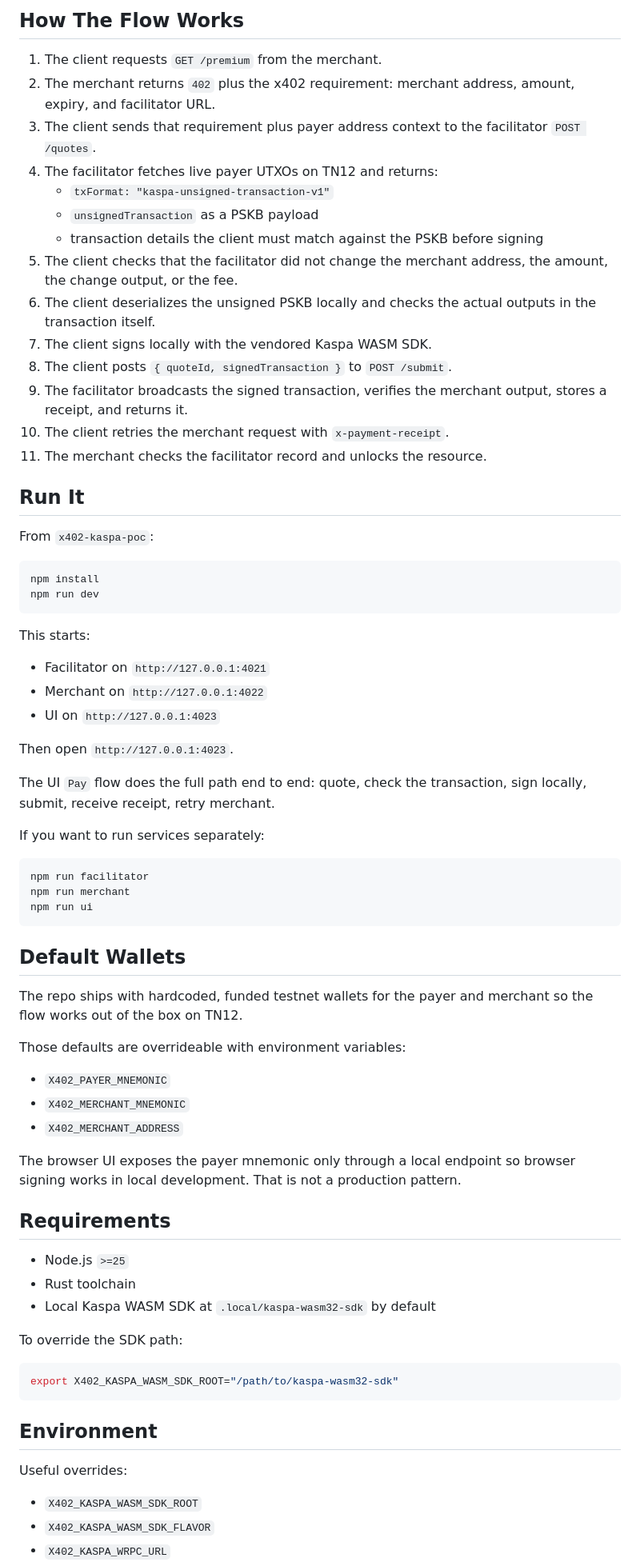
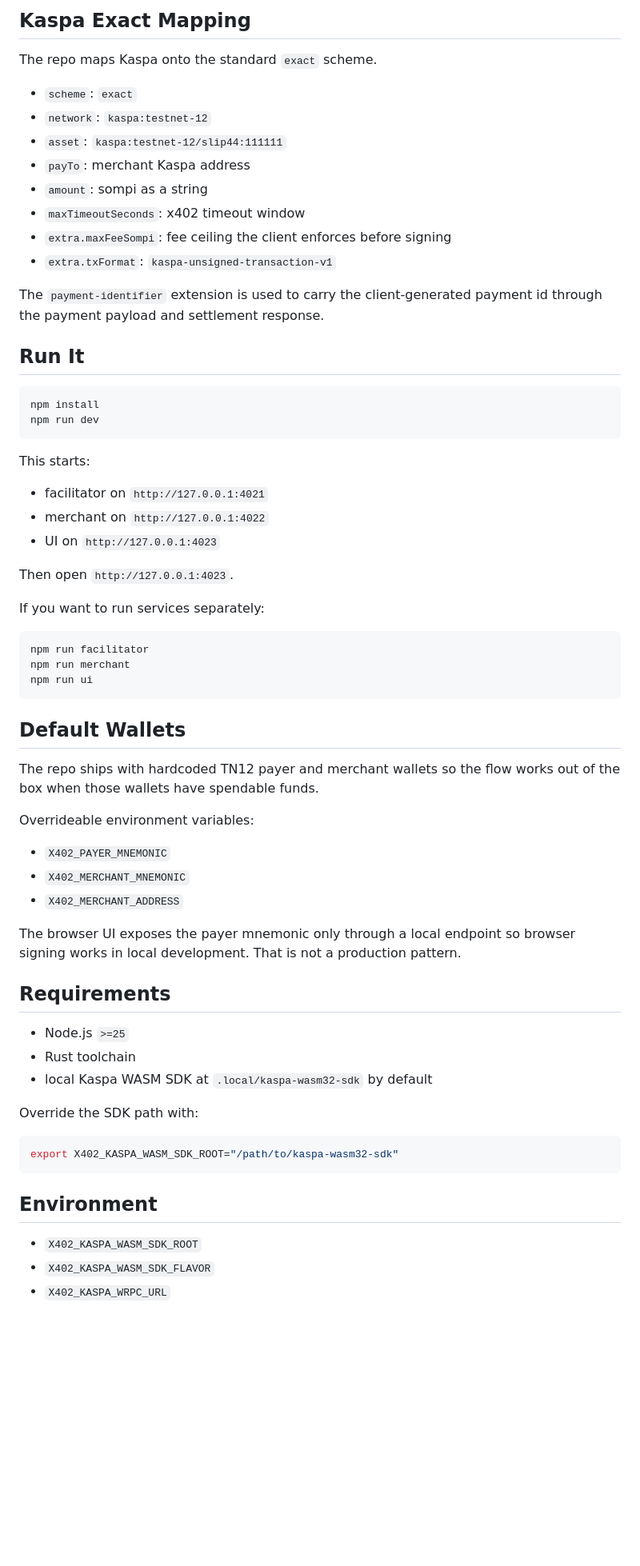
Before and after one commit to Manyfestation/x402-poc, a Markdown page: README.md, the part around one of its changes. Shown at 80% size. Rendered like a GitHub page; blank space fills up the shorter version.

Commit message:
Real x402 implementation details and flow

````diff
--- a/README.md
+++ b/README.md
@@ -74,24 +70,20 @@ Client UI            Merchant               Facilitator             Kaspa TN12
 
-## How The Flow Works
+## Kaspa Exact Mapping
 
-1. The client requests `GET /premium` from the merchant.
-2. The merchant returns `402` plus the x402 requirement: merchant address, amount, expiry, and facilitator URL.
-3. The client sends that requirement plus payer address context to the facilitator `POST /quotes`.
-4. The facilitator fetches live payer UTXOs on TN12 and returns:
-   - `txFormat: "kaspa-unsigned-transaction-v1"`
-   - `unsignedTransaction` as a PSKB payload
-   - transaction details the client must match against the PSKB before signing
-5. The client checks that the facilitator did not change the merchant address, the amount, the change output, or the fee.
-6. The client deserializes the unsigned PSKB locally and checks the actual outputs in the transaction itself.
-7. The client signs locally with the vendored Kaspa WASM SDK.
-8. The client posts `{ quoteId, signedTransaction }` to `POST /submit`.
-9. The facilitator broadcasts the signed transaction, verifies the merchant output, stores a receipt, and returns it.
-10. The client retries the merchant request with `x-payment-receipt`.
-11. The merchant checks the facilitator record and unlocks the resource.
+The repo maps Kaspa onto the standard `exact` scheme.
+
+- `scheme`: `exact`
+- `network`: `kaspa:testnet-12`
+- `asset`: `kaspa:testnet-12/slip44:111111`
+- `payTo`: merchant Kaspa address
+- `amount`: sompi as a string
+- `maxTimeoutSeconds`: x402 timeout window
+- `extra.maxFeeSompi`: fee ceiling the client enforces before signing
+- `extra.txFormat`: `kaspa-unsigned-transaction-v1`
+
+The `payment-identifier` extension is used to carry the client-generated payment id through the payment payload and settlement response.
 
 ## Run It
-
-From `x402-kaspa-poc`:
 
 ```bash
 npm install
@@ -100,13 +92,11 @@ npm run dev
 
 This starts:
 
-- Facilitator on `http://127.0.0.1:4021`
-- Merchant on `http://127.0.0.1:4022`
+- facilitator on `http://127.0.0.1:4021`
+- merchant on `http://127.0.0.1:4022`
 - UI on `http://127.0.0.1:4023`
 
 Then open `http://127.0.0.1:4023`.
-
-The UI `Pay` flow does the full path end to end: quote, check the transaction, sign locally, submit, receive receipt, retry merchant.
 
 If you want to run services separately:
 
@@ -118,9 +108,9 @@ npm run ui
 
 ## Default Wallets
 
-The repo ships with hardcoded, funded testnet wallets for the payer and merchant so the flow works out of the box on TN12.
+The repo ships with hardcoded TN12 payer and merchant wallets so the flow works out of the box when those wallets have spendable funds.
 
-Those defaults are overrideable with environment variables:
+Overrideable environment variables:
 
 - `X402_PAYER_MNEMONIC`
 - `X402_MERCHANT_MNEMONIC`
@@ -132,17 +122,15 @@ The browser UI exposes the payer mnemonic only through a local endpoint so brows
 
 - Node.js `>=25`
 - Rust toolchain
-- Local Kaspa WASM SDK at `.local/kaspa-wasm32-sdk` by default
+- local Kaspa WASM SDK at `.local/kaspa-wasm32-sdk` by default
 
-To override the SDK path:
+Override the SDK path with:
 
 ```bash
 export X402_KASPA_WASM_SDK_ROOT="/path/to/kaspa-wasm32-sdk"
 ```
 
 ## Environment
-
-Useful overrides:
 
 - `X402_KASPA_WASM_SDK_ROOT`
 - `X402_KASPA_WASM_SDK_FLAVOR`
````
Also changed, not shown: other parts of README.md (+58 -61 lines).
